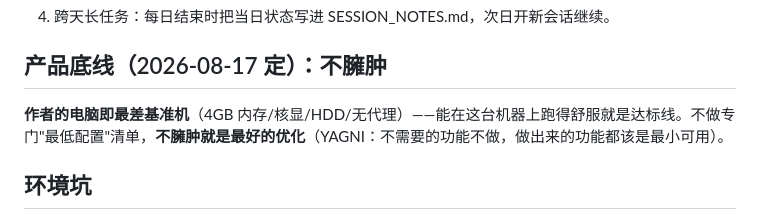
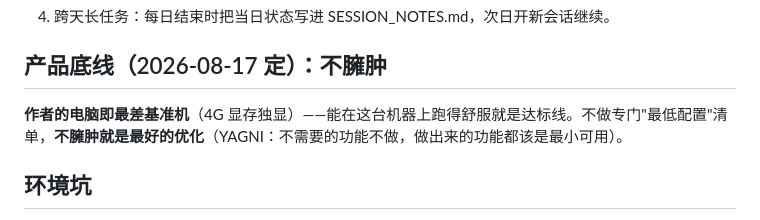
Before and after one commit to lattice1184/Lattice-Launcher, a Markdown page: CLAUDE.md, the part around the change. Rendered like a GitHub page.

Commit message:
修正产品底线画像：4G 显存独显（非 4GB 内存/核显）
Co-Authored-By: Claude <noreply@anthropic.com>

```diff
--- a/CLAUDE.md
+++ b/CLAUDE.md
@@ -29,7 +29,7 @@
 4. 跨天长任务：每日结束时把当日状态写进 SESSION_NOTES.md，次日开新会话继续。
 
 ## 产品底线（2026-08-17 定）：不臃肿
-**作者的电脑即最差基准机**（4GB 内存/核显/HDD/无代理）——能在这台机器上跑得舒服就是达标线。不做专门"最低配置"清单，**不臃肿就是最好的优化**（YAGNI：不需要的功能不做，做出来的功能都该是最小可用）。
+**作者的电脑即最差基准机**（4G 显存独显）——能在这台机器上跑得舒服就是达标线。不做专门"最低配置"清单，**不臃肿就是最好的优化**（YAGNI：不需要的功能不做，做出来的功能都该是最小可用）。
 
 ## 环境坑
 - SAC/WDAC 拦自签名（0x800711C7）：用户关闭 SAC 后恢复；构建自动签名 LauncherDev 证书（thumbprint 4536E8163397062FF7E73AFCA83CB90D92CFC873）
```
